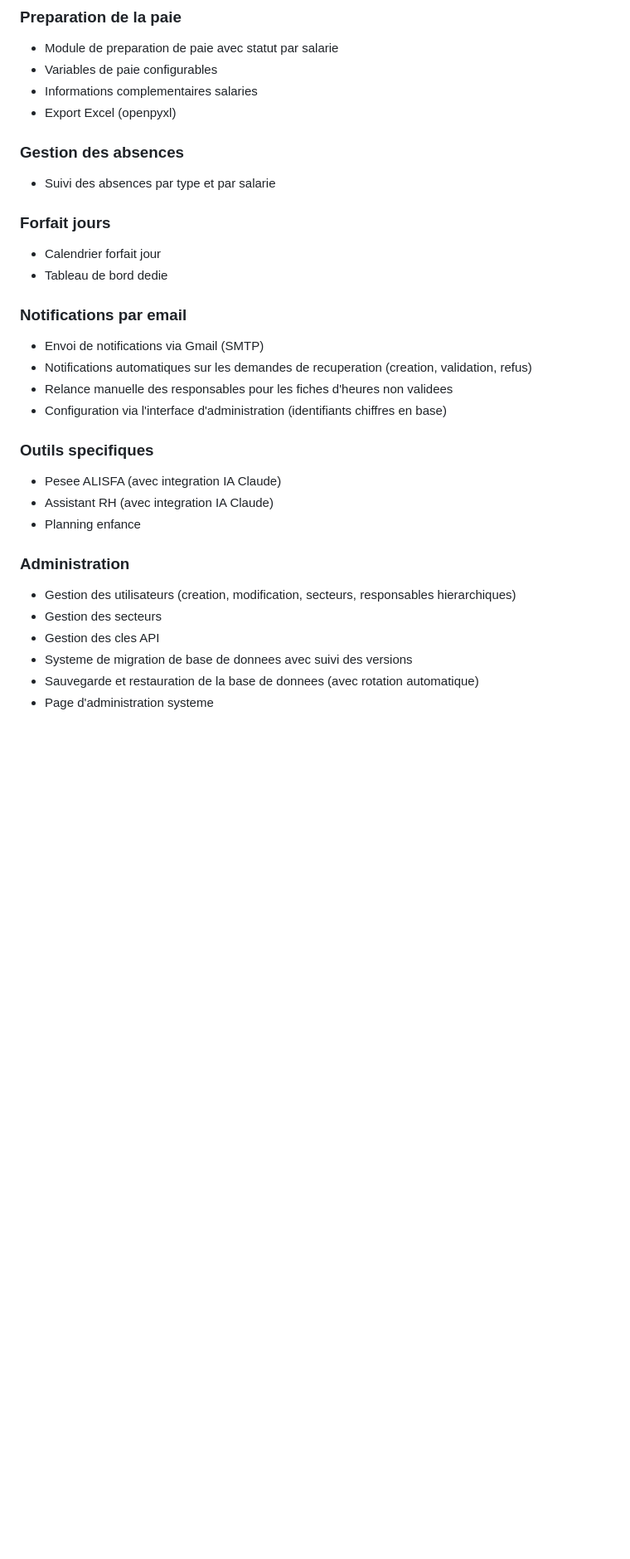
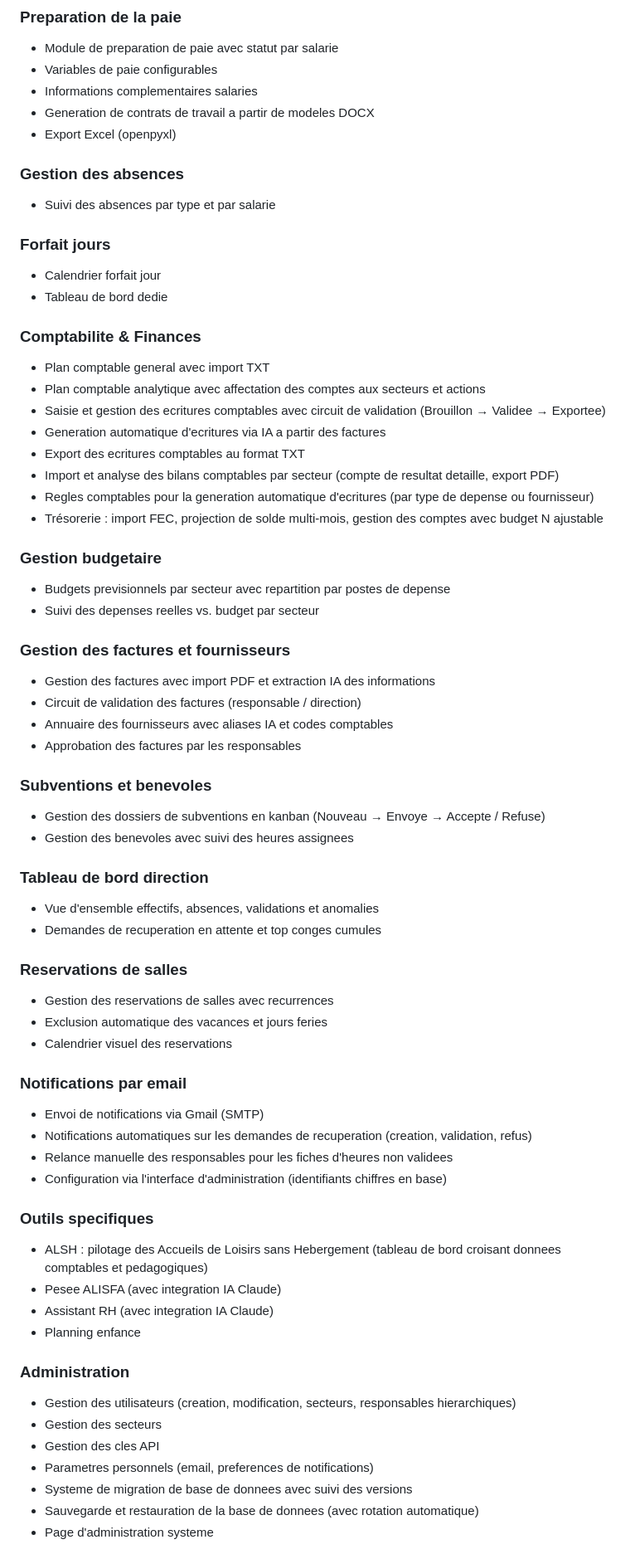
Before and after one commit to Cyril-CB/CS-PILOT, a Markdown page: README.md, the part around one of its changes. Shown at 83% size. Rendered like a GitHub page; blank space fills up the shorter version.

Commit message:
docs: update README with all new modules, auto .env, and Windows exe info
Co-authored-by: Cyril-CB <6580151+Cyril-CB@users.noreply.github.com>

```diff
--- a/README.md
+++ b/README.md
@@ -34,6 +34,7 @@ Application web de gestion du temps de travail des salaries, conçue pour les st
 - Module de preparation de paie avec statut par salarie
 - Variables de paie configurables
 - Informations complementaires salaries
+- Generation de contrats de travail a partir de modeles DOCX
 - Export Excel (openpyxl)
 
 ### Gestion des absences
@@ -43,6 +44,39 @@ Application web de gestion du temps de travail des salaries, conçue pour les st
 - Calendrier forfait jour
 - Tableau de bord dedie
 
+### Comptabilite & Finances
+- Plan comptable general avec import TXT
+- Plan comptable analytique avec affectation des comptes aux secteurs et actions
+- Saisie et gestion des ecritures comptables avec circuit de validation (Brouillon → Validee → Exportee)
+- Generation automatique d'ecritures via IA a partir des factures
+- Export des ecritures comptables au format TXT
+- Import et analyse des bilans comptables par secteur (compte de resultat detaille, export PDF)
+- Regles comptables pour la generation automatique d'ecritures (par type de depense ou fournisseur)
+- Trésorerie : import FEC, projection de solde multi-mois, gestion des comptes avec budget N ajustable
+
+### Gestion budgetaire
+- Budgets previsionnels par secteur avec repartition par postes de depense
+- Suivi des depenses reelles vs. budget par secteur
+
+### Gestion des factures et fournisseurs
+- Gestion des factures avec import PDF et extraction IA des informations
+- Circuit de validation des factures (responsable / direction)
+- Annuaire des fournisseurs avec aliases IA et codes comptables
+- Approbation des factures par les responsables
+
+### Subventions et benevoles
+- Gestion des dossiers de subventions en kanban (Nouveau → Envoye → Accepte / Refuse)
+- Gestion des benevoles avec suivi des heures assignees
+
+### Tableau de bord direction
+- Vue d'ensemble effectifs, absences, validations et anomalies
+- Demandes de recuperation en attente et top conges cumules
+
+### Reservations de salles
+- Gestion des reservations de salles avec recurrences
+- Exclusion automatique des vacances et jours feries
+- Calendrier visuel des reservations
+
 ### Notifications par email
 - Envoi de notifications via Gmail (SMTP)
 - Notifications automatiques sur les demandes de recuperation (creation, validation, refus)
@@ -50,6 +84,7 @@ Application web de gestion du temps de travail des salaries, conçue pour les st
 - Configuration via l'interface d'administration (identifiants chiffres en base)
 
 ### Outils specifiques
+- ALSH : pilotage des Accueils de Loisirs sans Hebergement (tableau de bord croisant donnees comptables et pedagogiques)
 - Pesee ALISFA (avec integration IA Claude)
 - Assistant RH (avec integration IA Claude)
 - Planning enfance
@@ -58,6 +93,7 @@ Application web de gestion du temps de travail des salaries, conçue pour les st
 - Gestion des utilisateurs (creation, modification, secteurs, responsables hierarchiques)
 - Gestion des secteurs
 - Gestion des cles API
+- Parametres personnels (email, preferences de notifications)
 - Systeme de migration de base de donnees avec suivi des versions
 - Sauvegarde et restauration de la base de donnees (avec rotation automatique)
 - Page d'administration systeme
```
Also changed, not shown: other parts of README.md (+40 -22 lines).
